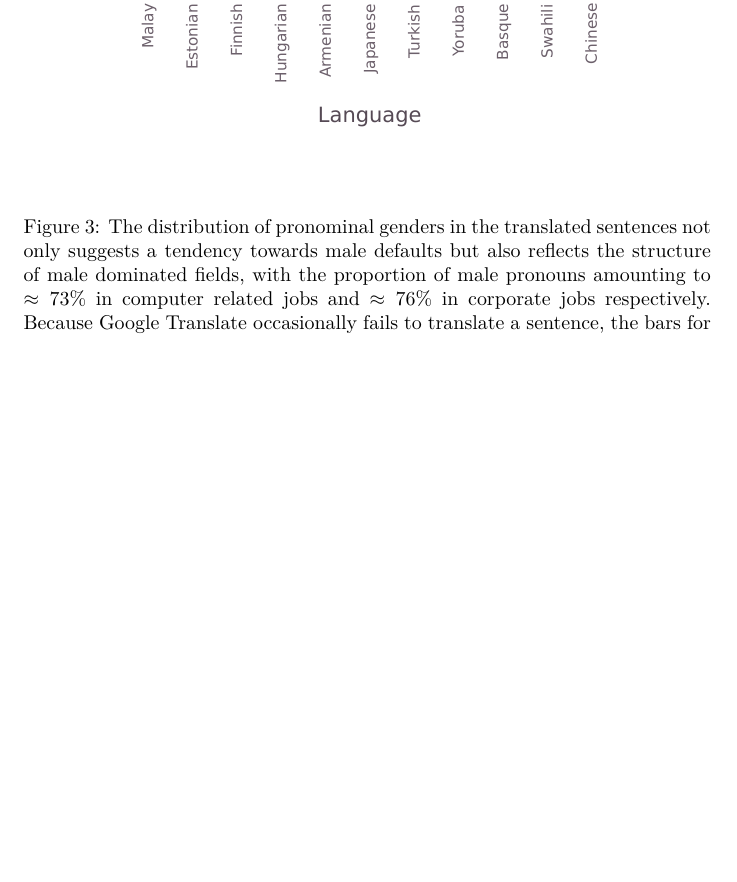
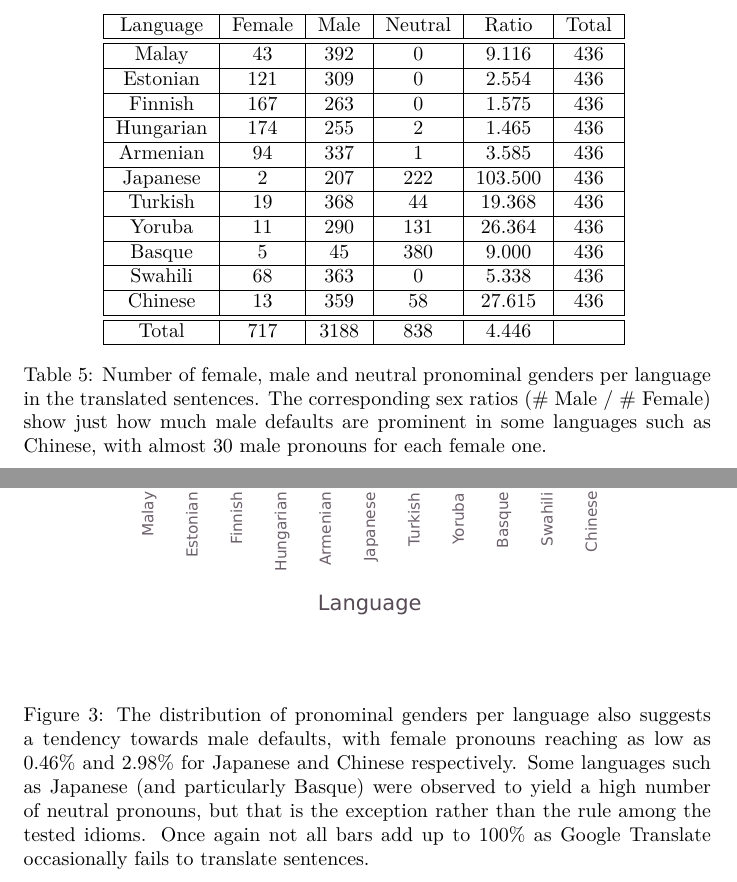
Before and after one commit to marceloprates/Gender-Bias, a LaTeX paper (paper/main.tex): part of page 9 of 10 before the commit and two parts of pages 9 and 10 of 12 after it, the two joined at a grey line, cut at the place of the change, the shorter picture padded with empty space. Compiled offline with XeLaTeX.

Commit message:
Updated scripts for generating plots, added plots to paper/pictures and updated main.tex

```diff
--- a/paper/main.tex
+++ b/paper/main.tex
@@ -2,7 +2,7 @@
 \documentclass{article}
 
 \usepackage[utf8]{inputenc}
-\usepackage{fontspec}
+%\usepackage{fontspec}
 \usepackage{xeCJK}
 
 \usepackage{multirow}
@@ -174,7 +176,31 @@ We believe that the phenomenon of gender bias in machine translation can be asse
 \end{figure}
+
+\begin{table}[H]
+	\centering
+	\begin{tabular}{|c|c|c|c|c|c|}
+	\hline
+	Language & Female & Male & Neutral & Ratio & Total \\ \hline
+	\hline
+	Malay     & 43     & 392  & 0       & 9.116 	& 436   \\ \hline
+	Estonian  & 121    & 309  & 0       & 2.554 	& 436   \\ \hline
+	Finnish   & 167    & 263  & 0       & 1.575 	& 436   \\ \hline
+	Hungarian & 174    & 255  & 2       & 1.465 	& 436   \\ \hline
+	Armenian  & 94     & 337  & 1       & 3.585 	& 436   \\ \hline
+	Japanese  & 2      & 207  & 222     & 103.500   & 436   \\ \hline
+	Turkish   & 19     & 368  & 44      & 19.368 	& 436   \\ \hline
+	Yoruba    & 11     & 290  & 131     & 26.364 	& 436   \\ \hline
+	Basque    & 5      & 45   & 380     & 9.000		& 436   \\ \hline
+	Swahili   & 68     & 363  & 0       & 5.338 	& 436   \\ \hline
+	Chinese   & 13     & 359  & 58      & 27.615 	& 436   \\ \hline
+	\hline
+	Total 	  & 717    & 3188 & 838     & 4.446     &   \\ \hline
+	\end{tabular}
+	\label{tab:gender-by-category}
+	\caption{Number of female, male and neutral pronominal genders per language in the translated sentences. The corresponding sex ratios (\# Male / \# Female) show just how much male defaults are prominent in some languages such as Chinese, with almost 30 male pronouns for each female one.}
+\end{table}
 
 \begin{figure}[H]
 	\centering
 	\includegraphics[width=\linewidth]{pictures/gender-by-language}
 	\label{fig:gender-by-language}
-	\caption{The distribution of pronominal genders in the translated sentences not only suggests a tendency towards male defaults but also reflects the structure of male dominated fields, with the proportion of male pronouns amounting to $\approx 73\%$ in computer related jobs and $\approx 76\%$ in corporate jobs respectively. Because Google Translate occasionally fails to translate a sentence, the bars for some categories fail to add up to $100\%$.}
+	\caption{The distribution of pronominal genders per language also suggests a tendency towards male defaults, with female pronouns reaching as low as $0.46\%$ and $2.98\%$ for Japanese and Chinese respectively. Some languages such as Japanese (and particularly Basque) were observed to yield a high number of neutral pronouns, but that is the exception rather than the rule among the tested idioms. Once again not all bars add up to $100\%$ as Google Translate occasionally fails to translate sentences.}
```
Also changed, not shown: job-genders-2.csv (+1 -1 lines), paper/main.pdf, paper/pictures/scatterplot-languages.pdf (added), paper/main.tex (11 more changed lines), 6 other files.
